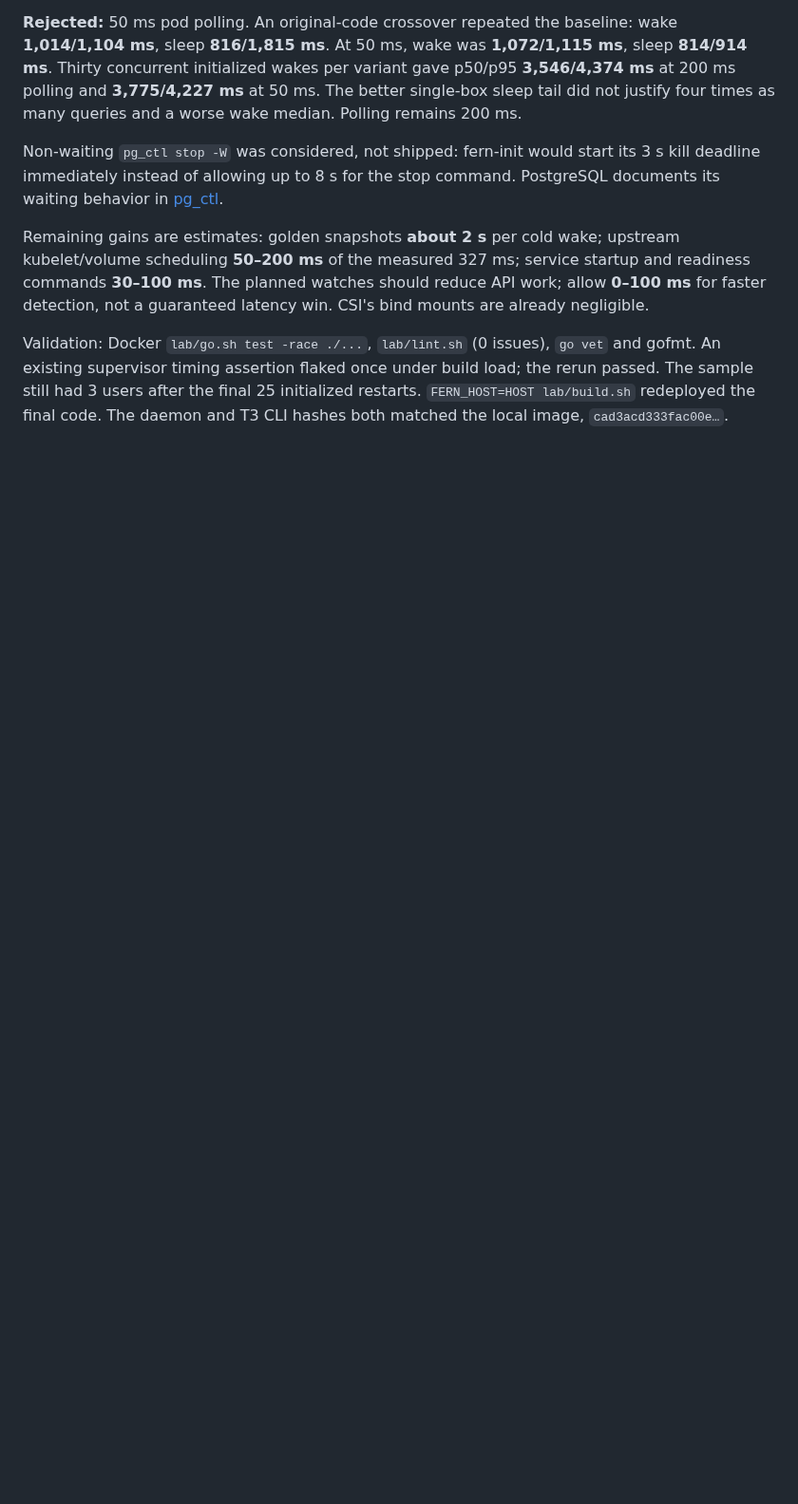
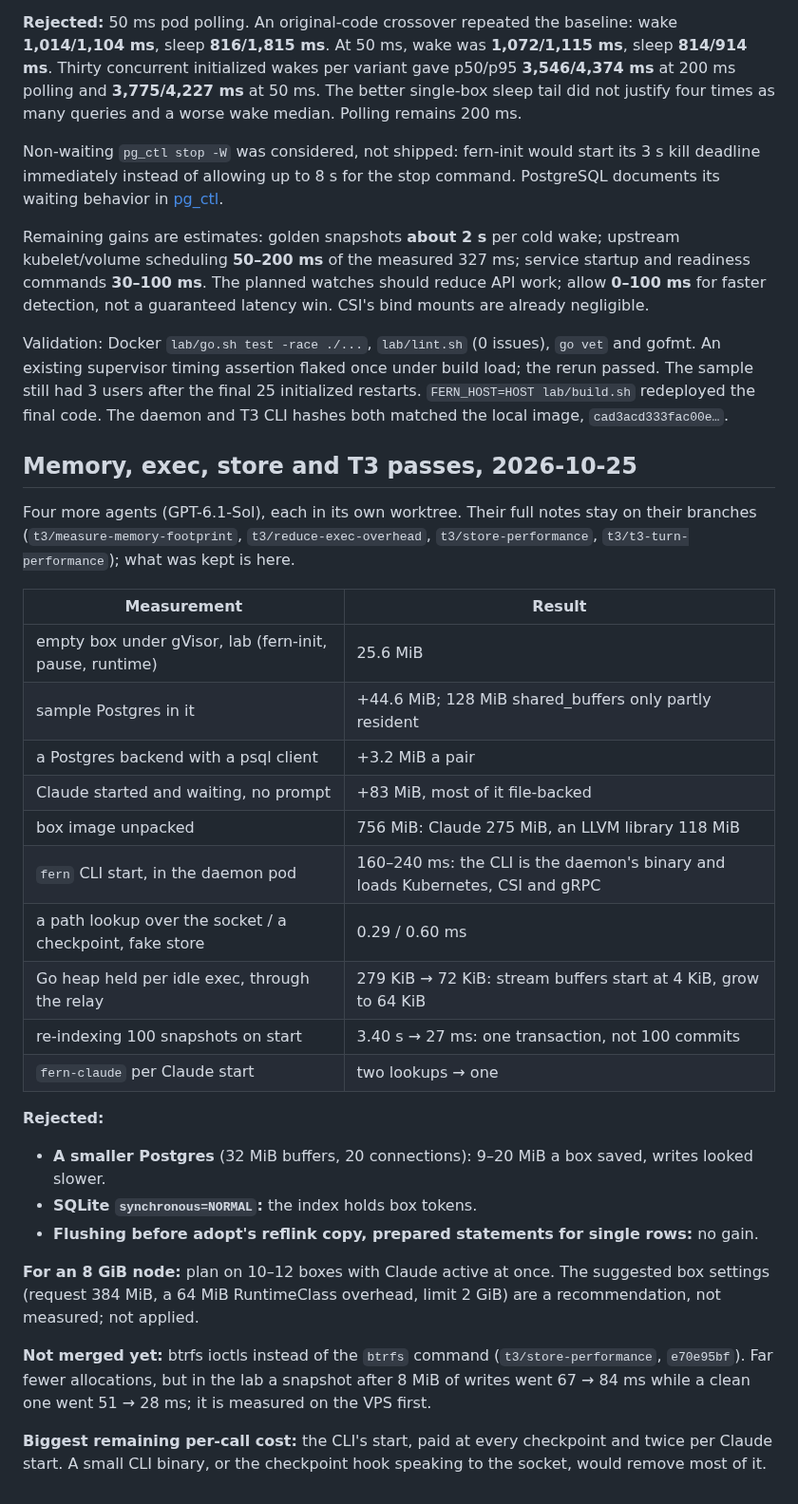
Before and after one commit to nebler/fern, a Markdown page: lab/RESULTS.md, the part around the change. Shown at 95% size. Rendered like a GitHub page; blank space fills up the shorter version.

Commit message:
lab: record the memory, exec, store and T3 passes
Co-Authored-By: Claude Opus 5.5 <noreply@anthropic.com>

```diff
--- a/lab/RESULTS.md
+++ b/lab/RESULTS.md
@@ -426,3 +426,31 @@ under build load; the rerun passed. The sample still had 3 users after the
 final 25 initialized restarts. `FERN_HOST=HOST lab/build.sh` redeployed the
 final code. The daemon and T3 CLI hashes both matched the local image,
 `cad3acd333fac00e…`.
+
+## Memory, exec, store and T3 passes, 2026-10-25
+
+Four more agents (GPT-6.1-Sol), each in its own worktree. Their full notes stay on their branches (`t3/measure-memory-footprint`, `t3/reduce-exec-overhead`, `t3/store-performance`, `t3/t3-turn-performance`); what was kept is here.
+
+| Measurement | Result |
+|---|---|
+| empty box under gVisor, lab (fern-init, pause, runtime) | 25.6 MiB |
+| sample Postgres in it | +44.6 MiB; 128 MiB shared_buffers only partly resident |
+| a Postgres backend with a psql client | +3.2 MiB a pair |
+| Claude started and waiting, no prompt | +83 MiB, most of it file-backed |
+| box image unpacked | 756 MiB: Claude 275 MiB, an LLVM library 118 MiB |
+| `fern` CLI start, in the daemon pod | 160–240 ms: the CLI is the daemon's binary and loads Kubernetes, CSI and gRPC |
+| a path lookup over the socket / a checkpoint, fake store | 0.29 / 0.60 ms |
+| Go heap held per idle exec, through the relay | 279 KiB → 72 KiB: stream buffers start at 4 KiB, grow to 64 KiB |
+| re-indexing 100 snapshots on start | 3.40 s → 27 ms: one transaction, not 100 commits |
+| `fern-claude` per Claude start | two lookups → one |
+
+**Rejected:**
+- **A smaller Postgres** (32 MiB buffers, 20 connections): 9–20 MiB a box saved, writes looked slower.
+- **SQLite `synchronous=NORMAL`:** the index holds box tokens.
+- **Flushing before adopt's reflink copy, prepared statements for single rows:** no gain.
+
+**For an 8 GiB node:** plan on 10–12 boxes with Claude active at once. The suggested box settings (request 384 MiB, a 64 MiB RuntimeClass overhead, limit 2 GiB) are a recommendation, not measured; not applied.
+
+**Not merged yet:** btrfs ioctls instead of the `btrfs` command (`t3/store-performance`, `e70e95bf`). Far fewer allocations, but in the lab a snapshot after 8 MiB of writes went 67 → 84 ms while a clean one went 51 → 28 ms; it is measured on the VPS first.
+
+**Biggest remaining per-call cost:** the CLI's start, paid at every checkpoint and twice per Claude start. A small CLI binary, or the checkpoint hook speaking to the socket, would remove most of it.
```
